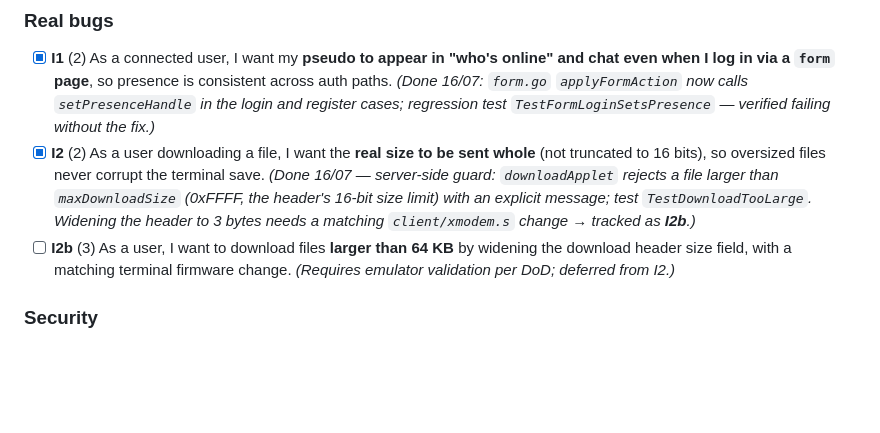
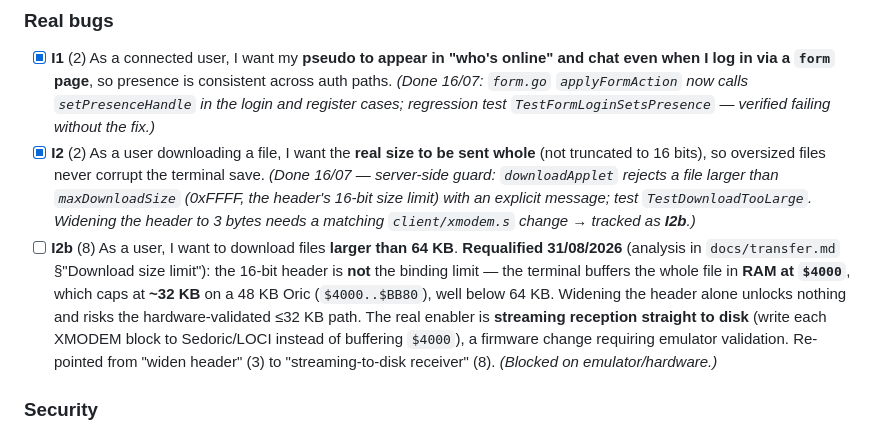
Before and after one commit to benedictemarty/bbsoric, a Markdown page: docs/agile/backlog.md, the part around the change. Rendered like a GitHub page; blank space fills up the shorter version.

```diff
--- a/docs/agile/backlog.md
+++ b/docs/agile/backlog.md
@@ -148,9 +148,14 @@
   `maxDownloadSize` (0xFFFF, the header's 16-bit size limit) with an explicit message;
   test `TestDownloadTooLarge`. Widening the header to 3 bytes needs a matching `client/xmodem.s`
   change → tracked as **I2b**.)*
-- [ ] **I2b** (3) As a user, I want to download files **larger than 64 KB** by widening the
-  download header size field, with a matching terminal firmware change. *(Requires emulator
-  validation per DoD; deferred from I2.)*
+- [ ] **I2b** (8) As a user, I want to download files **larger than 64 KB**. **Requalified
+  31/08/2026** (analysis in `docs/transfer.md` §"Download size limit"): the 16-bit header is
+  **not** the binding limit — the terminal buffers the whole file in **RAM at `$4000`**, which
+  caps at **~32 KB** on a 48 KB Oric (`$4000..$BB80`), well below 64 KB. Widening the header
+  alone unlocks nothing and risks the hardware-validated ≤32 KB path. The real enabler is
+  **streaming reception straight to disk** (write each XMODEM block to Sedoric/LOCI instead of
+  buffering `$4000`), a firmware change requiring emulator validation. Re-pointed from
+  "widen header" (3) to "streaming-to-disk receiver" (8). *(Blocked on emulator/hardware.)*
 
 ### Security
 - [x] **I3** (3) As an admin deploying content, I want the **remote backup/reload commands
```
Also changed, not shown: CHANGELOG.md (+12 -0 lines), docs/transfer.md (+18 -0 lines).
